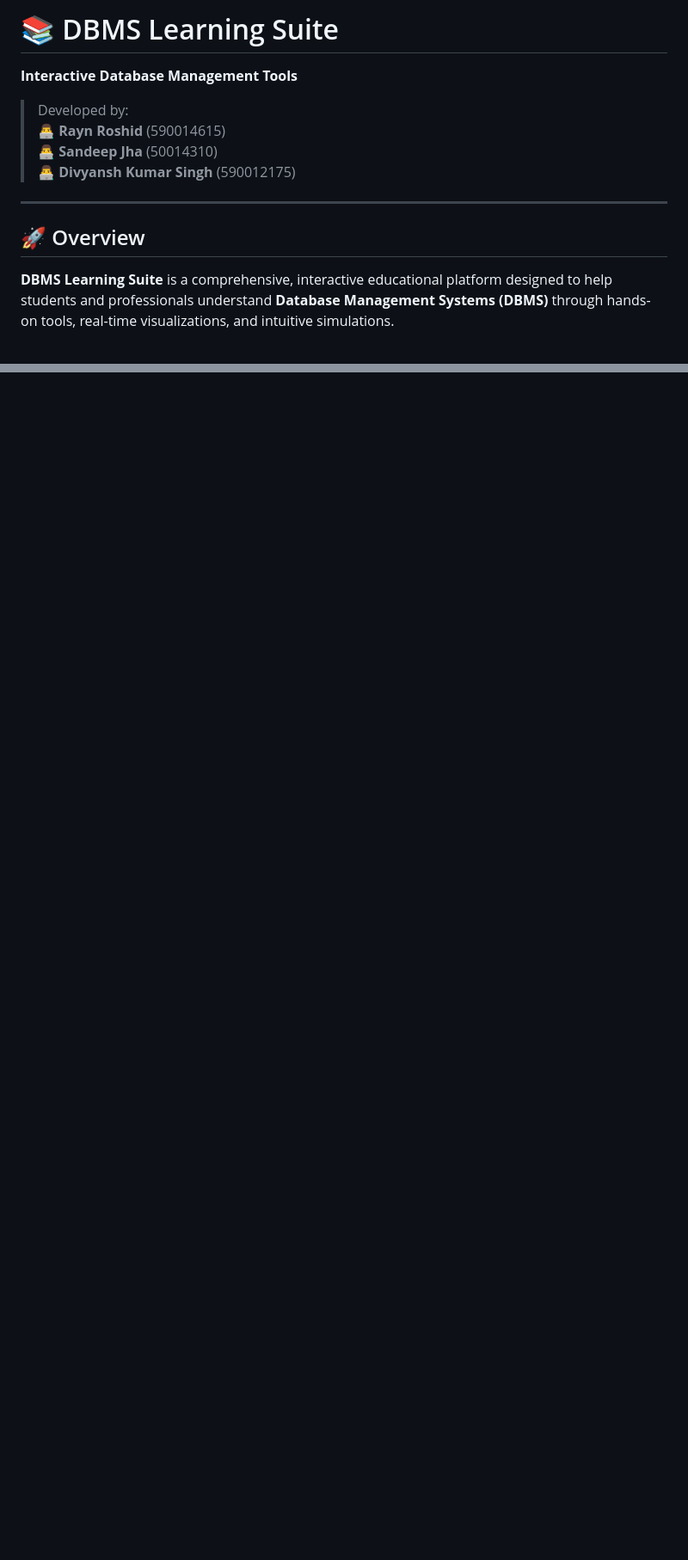
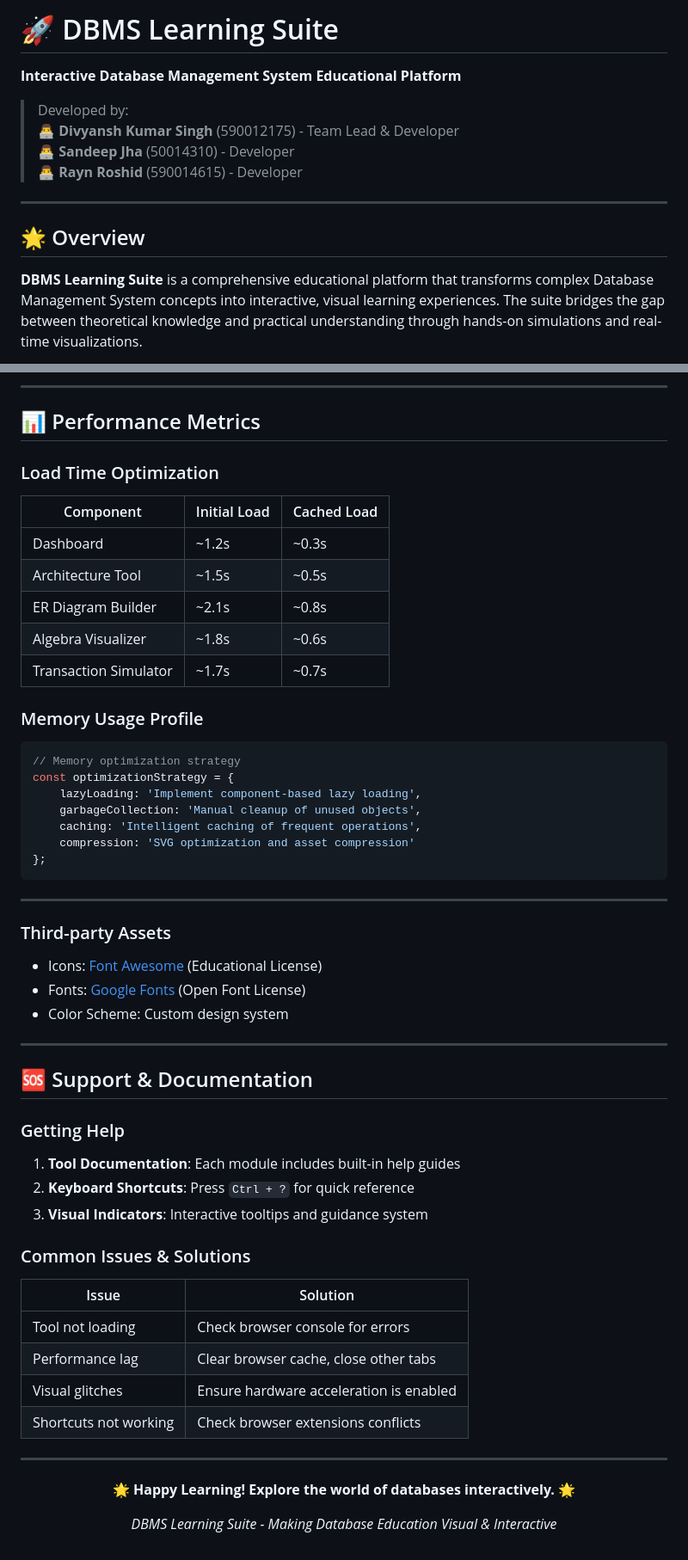
Before and after one commit to SandeepJhaVC/DBMS-LAB, a Markdown page: Assignment 1/README.md, 2 parts joined by grey strips. Shown at 86% size. Drawn GitHub-style; blank space fills up the shorter version.

````diff
--- a/Assignment 1/README.md
+++ b/Assignment 1/README.md
@@ -1,18 +1,15 @@
-# 📚 DBMS Learning Suite
+# 🚀 DBMS Learning Suite
 
-**Interactive Database Management Tools**
+**Interactive Database Management System Educational Platform**
 
 > Developed by:\
-> 👨‍💻 **Rayn Roshid** (590014615)\
-> 👨‍💻 **Sandeep Jha** (50014310)\
-> 👨‍💻 **Divyansh Kumar Singh** (590012175)
+> 👨‍💻 **Divyansh Kumar Singh** (590012175) - Team Lead & Developer\
+> 👨‍💻 **Sandeep Jha** (50014310) - Developer\
+> 👨‍💻 **Rayn Roshid** (590014615) - Developer
 
-------------------------------------------------------------------------
+---
 
-## 🚀 Overview
+## 🌟 Overview
 
-**DBMS Learning Suite** is a comprehensive, interactive educational
-platform designed to help students and professionals understand
-**Database Management Systems (DBMS)** through hands-on tools, real-time
-visualizations, and intuitive simulations.
+**DBMS Learning Suite** is a comprehensive educational platform that transforms complex Database Management System concepts into interactive, visual learning experiences. The suite bridges the gap between theoretical knowledge and practical understanding through hands-on simulations and real-time visualizations.
 
@@ -171,0 +291,57 @@ for educational purposes.\
+---
+
+## 📊 Performance Metrics
+
+### Load Time Optimization
+| Component | Initial Load | Cached Load |
+|-----------|--------------|-------------|
+| Dashboard | ~1.2s | ~0.3s |
+| Architecture Tool | ~1.5s | ~0.5s |
+| ER Diagram Builder | ~2.1s | ~0.8s |
+| Algebra Visualizer | ~1.8s | ~0.6s |
+| Transaction Simulator | ~1.7s | ~0.7s |
+
+### Memory Usage Profile
+```javascript
+// Memory optimization strategy
+const optimizationStrategy = {
+    lazyLoading: 'Implement component-based lazy loading',
+    garbageCollection: 'Manual cleanup of unused objects',
+    caching: 'Intelligent caching of frequent operations',
+    compression: 'SVG optimization and asset compression'
+};
+```
+
+---
+
+### Third-party Assets
+- Icons: [Font Awesome](https://fontawesome.com/) (Educational License)
+- Fonts: [Google Fonts](https://fonts.google.com/) (Open Font License)
+- Color Scheme: Custom design system
+
+---
+
+## 🆘 Support & Documentation
+
+### Getting Help
+1. **Tool Documentation**: Each module includes built-in help guides
+2. **Keyboard Shortcuts**: Press `Ctrl + ?` for quick reference
+3. **Visual Indicators**: Interactive tooltips and guidance system
+
+### Common Issues & Solutions
+| Issue | Solution |
+|-------|----------|
+| Tool not loading | Check browser console for errors |
+| Performance lag | Clear browser cache, close other tabs |
+| Visual glitches | Ensure hardware acceleration is enabled |
+| Shortcuts not working | Check browser extensions conflicts |
+
+---
+
+<div align="center">
+
+**🌟 Happy Learning! Explore the world of databases interactively. 🌟**
+
+*DBMS Learning Suite - Making Database Education Visual & Interactive*
+
+</div>
````
Also changed, not shown: other parts of Assignment 1/README.md (+257 -135 lines).
